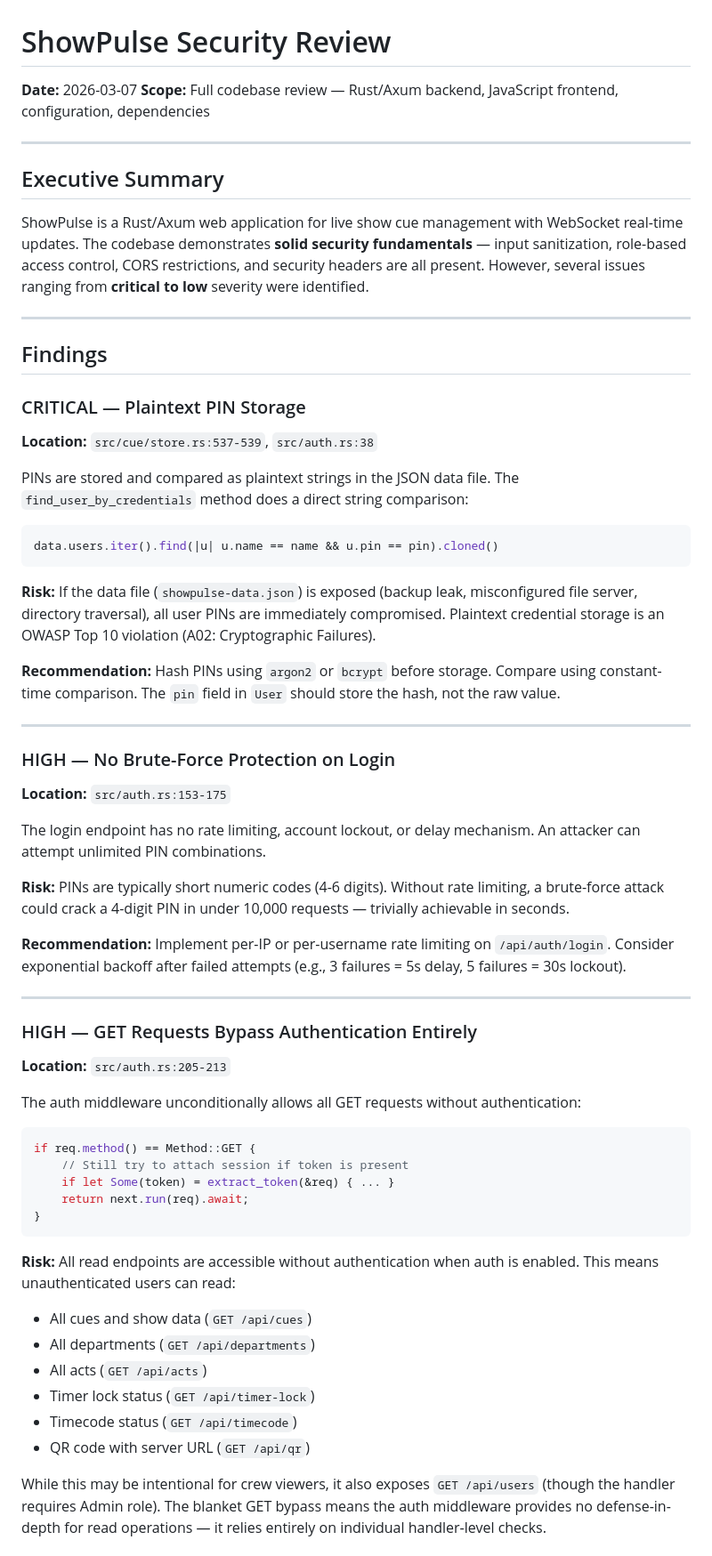
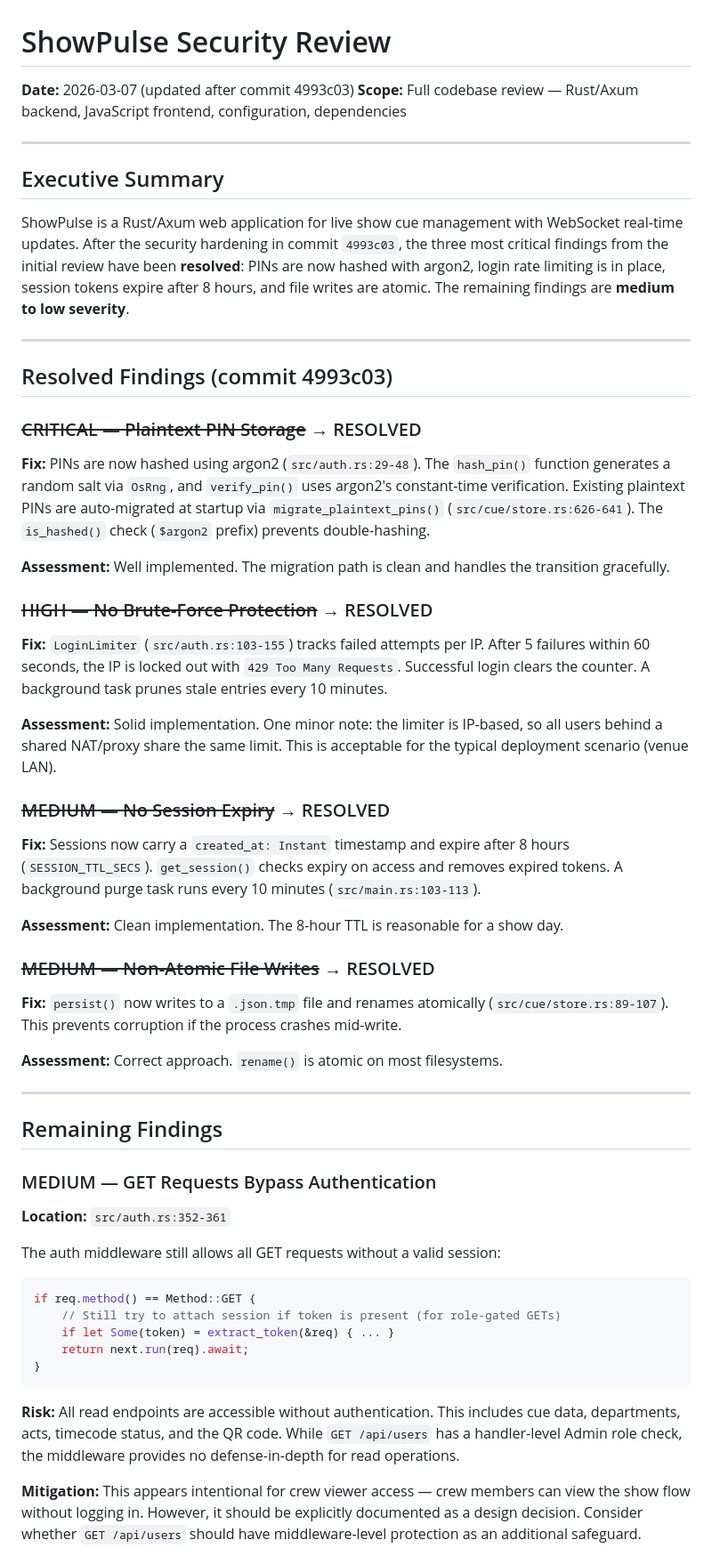
Before and after one commit to show-production/showpulse, a Markdown page: SECURITY_REVIEW.md, the part around one of its changes. Shown at 89% size. Drawn GitHub-style.

````diff
--- a/SECURITY_REVIEW.md
+++ b/SECURITY_REVIEW.md
@@ -1,67 +1,61 @@
 # ShowPulse Security Review
 
-**Date:** 2026-03-07
+**Date:** 2026-03-07 (updated after commit 4993c03)
 **Scope:** Full codebase review — Rust/Axum backend, JavaScript frontend, configuration, dependencies
 
 ---
 
 ## Executive Summary
 
-ShowPulse is a Rust/Axum web application for live show cue management with WebSocket real-time updates. The codebase demonstrates **solid security fundamentals** — input sanitization, role-based access control, CORS restrictions, and security headers are all present. However, several issues ranging from **critical to low** severity were identified.
+ShowPulse is a Rust/Axum web application for live show cue management with WebSocket real-time updates. After the security hardening in commit `4993c03`, the three most critical findings from the initial review have been **resolved**: PINs are now hashed with argon2, login rate limiting is in place, session tokens expire after 8 hours, and file writes are atomic. The remaining findings are **medium to low severity**.
 
 ---
 
-## Findings
+## Resolved Findings (commit 4993c03)
 
-### CRITICAL — Plaintext PIN Storage
+### ~~CRITICAL — Plaintext PIN Storage~~ → RESOLVED
 
-**Location:** `src/cue/store.rs:537-539`, `src/auth.rs:38`
+**Fix:** PINs are now hashed using argon2 (`src/auth.rs:29-48`). The `hash_pin()` function generates a random salt via `OsRng`, and `verify_pin()` uses argon2's constant-time verification. Existing plaintext PINs are auto-migrated at startup via `migrate_plaintext_pins()` (`src/cue/store.rs:626-641`). The `is_hashed()` check (`$argon2` prefix) prevents double-hashing.
 
-PINs are stored and compared as plaintext strings in the JSON data file. The `find_user_by_credentials` method does a direct string comparison:
+**Assessment:** Well implemented. The migration path is clean and handles the transition gracefully.
 
-```rust
-data.users.iter().find(|u| u.name == name && u.pin == pin).cloned()
-```
+### ~~HIGH — No Brute-Force Protection~~ → RESOLVED
 
-**Risk:** If the data file (`showpulse-data.json`) is exposed (backup leak, misconfigured file server, directory traversal), all user PINs are immediately compromised. Plaintext credential storage is an OWASP Top 10 violation (A02: Cryptographic Failures).
+**Fix:** `LoginLimiter` (`src/auth.rs:103-155`) tracks failed attempts per IP. After 5 failures within 60 seconds, the IP is locked out with `429 Too Many Requests`. Successful login clears the counter. A background task prunes stale entries every 10 minutes.
 
-**Recommendation:** Hash PINs using `argon2` or `bcrypt` before storage. Compare using constant-time comparison. The `pin` field in `User` should store the hash, not the raw value.
+**Assessment:** Solid implementation. One minor note: the limiter is IP-based, so all users behind a shared NAT/proxy share the same limit. This is acceptable for the typical deployment scenario (venue LAN).
+
+### ~~MEDIUM — No Session Expiry~~ → RESOLVED
+
+**Fix:** Sessions now carry a `created_at: Instant` timestamp and expire after 8 hours (`SESSION_TTL_SECS`). `get_session()` checks expiry on access and removes expired tokens. A background purge task runs every 10 minutes (`src/main.rs:103-113`).
+
+**Assessment:** Clean implementation. The 8-hour TTL is reasonable for a show day.
+
+### ~~MEDIUM — Non-Atomic File Writes~~ → RESOLVED
+
+**Fix:** `persist()` now writes to a `.json.tmp` file and renames atomically (`src/cue/store.rs:89-107`). This prevents corruption if the process crashes mid-write.
+
+**Assessment:** Correct approach. `rename()` is atomic on most filesystems.
 
 ---
 
-### HIGH — No Brute-Force Protection on Login
+## Remaining Findings
 
-**Location:** `src/auth.rs:153-175`
+### MEDIUM — GET Requests Bypass Authentication
 
-The login endpoint has no rate limiting, account lockout, or delay mechanism. An attacker can attempt unlimited PIN combinations.
+**Location:** `src/auth.rs:352-361`
 
-**Risk:** PINs are typically short numeric codes (4-6 digits). Without rate limiting, a brute-force attack could crack a 4-digit PIN in under 10,000 requests — trivially achievable in seconds.
-
-**Recommendation:** Implement per-IP or per-username rate limiting on `/api/auth/login`. Consider exponential backoff after failed attempts (e.g., 3 failures = 5s delay, 5 failures = 30s lockout).
-
----
-
-### HIGH — GET Requests Bypass Authentication Entirely
-
-**Location:** `src/auth.rs:205-213`
-
-The auth middleware unconditionally allows all GET requests without authentication:
+The auth middleware still allows all GET requests without a valid session:
 
 ```rust
 if req.method() == Method::GET {
-    // Still try to attach session if token is present
+    // Still try to attach session if token is present (for role-gated GETs)
     if let Some(token) = extract_token(&req) { ... }
     return next.run(req).await;
 }
 ```
 
-**Risk:** All read endpoints are accessible without authentication when auth is enabled. This means unauthenticated users can read:
-- All cues and show data (`GET /api/cues`)
-- All departments (`GET /api/departments`)
-- All acts (`GET /api/acts`)
-- Timer lock status (`GET /api/timer-lock`)
-- Timecode status (`GET /api/timecode`)
-- QR code with server URL (`GET /api/qr`)
+**Risk:** All read endpoints are accessible without authentication. This includes cue data, departments, acts, timecode status, and the QR code. While `GET /api/users` has a handler-level Admin role check, the middleware provides no defense-in-depth for read operations.
 
-While this may be intentional for crew viewers, it also exposes `GET /api/users` (though the handler requires Admin role). The blanket GET bypass means the auth middleware provides no defense-in-depth for read operations — it relies entirely on individual handler-level checks.
+**Mitigation:** This appears intentional for crew viewer access — crew members can view the show flow without logging in. However, it should be explicitly documented as a design decision. Consider whether `GET /api/users` should have middleware-level protection as an additional safeguard.
 
````
Also changed, not shown: other parts of SECURITY_REVIEW.md (+65 -103 lines).
